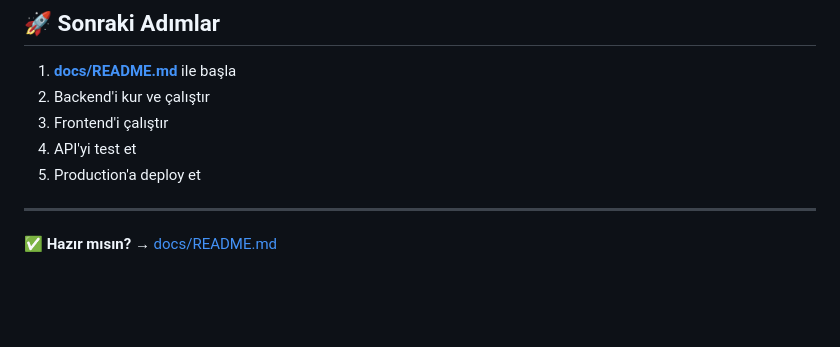
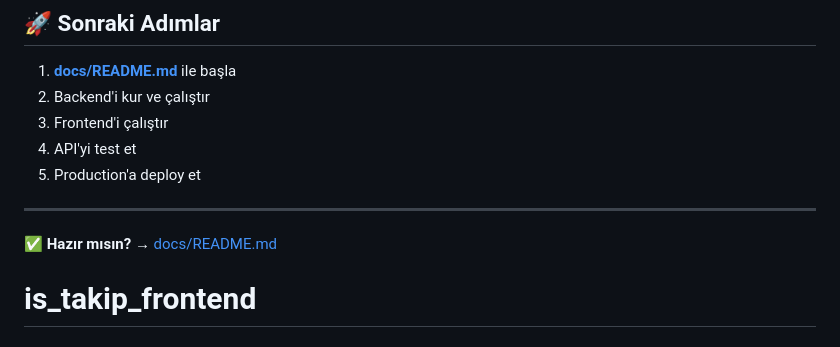
Before and after one commit to CanerKoyuncu/is_takip_frontend, a Markdown page: README.md, the part around the change. GitHub-like rendering; blank space fills up the shorter version.

```diff
--- a/README.md
+++ b/README.md
@@ -183,3 +183,4 @@ A: → [docs/INDEX.md](docs/INDEX.md)
 ---
 
 **✅ Hazır mısın?** → [docs/README.md](docs/README.md)
+# is_takip_frontend
```
